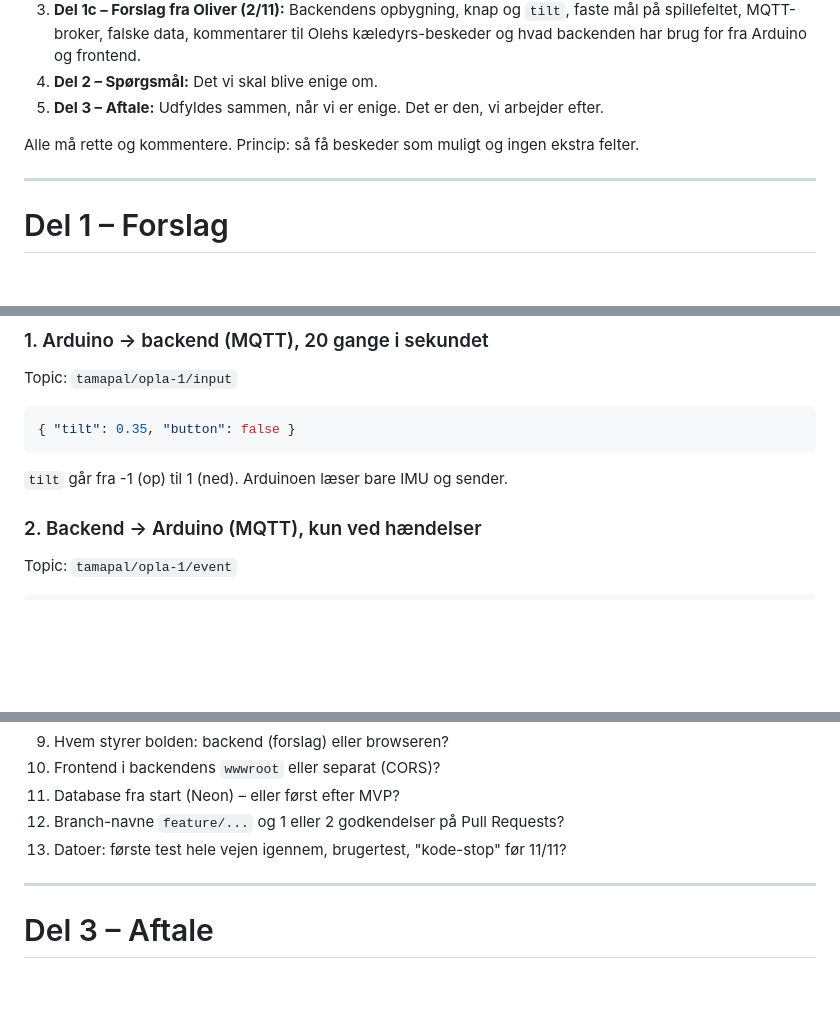
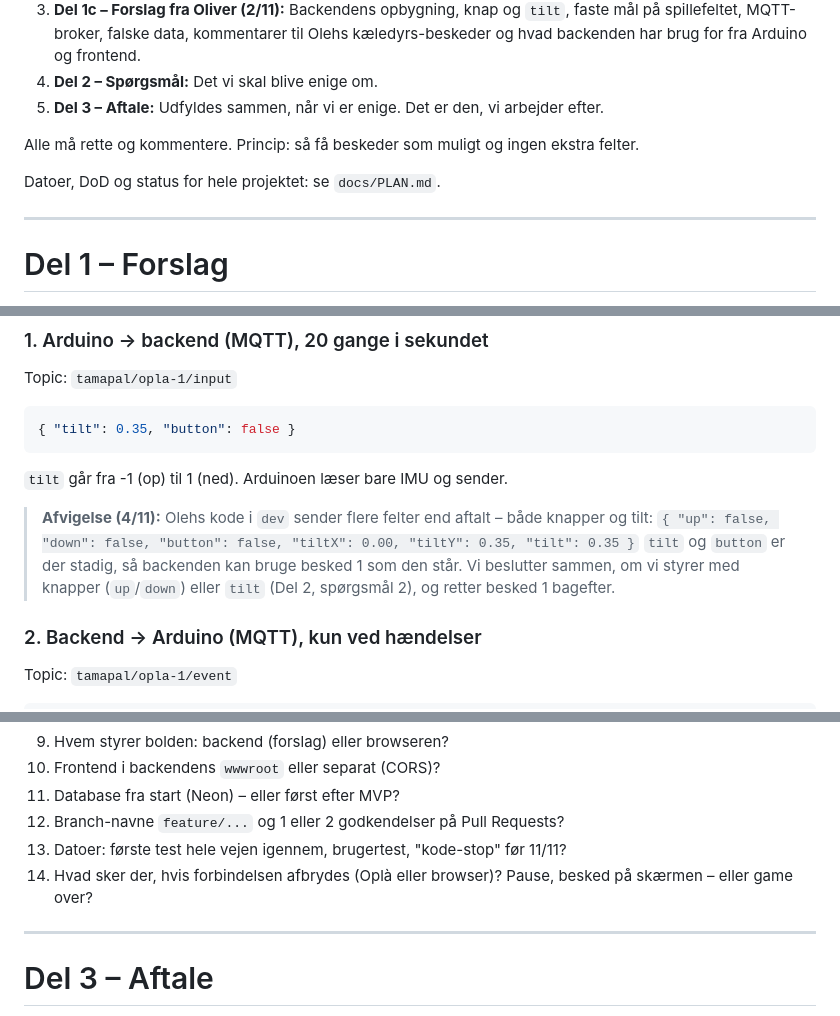
Before and after one commit to Mercantec-GHC/H3-TamaPal, a Markdown page: docs/MESSAGES.md, 3 parts joined by grey strips. GitHub-like rendering; blank space fills up the shorter version.

````diff
--- a/docs/MESSAGES.md
+++ b/docs/MESSAGES.md
@@ -9,6 +9,8 @@ Dokumentet har fem dele:
 5. **Del 3 – Aftale:** Udfyldes sammen, når vi er enige. Det er den, vi arbejder efter.
 
 Alle må rette og kommentere. Princip: så få beskeder som muligt og ingen ekstra felter.
+
+Datoer, DoD og status for hele projektet: se `docs/PLAN.md`.
 
 ---
 
@@ -64,6 +66,11 @@ Topic: `tamapal/opla-1/input`
 ```
 
 `tilt` går fra -1 (op) til 1 (ned). Arduinoen læser bare IMU og sender.
+
+> **Afvigelse (4/11):** Olehs kode i `dev` sender flere felter end aftalt – både knapper og tilt:
+> `{ "up": false, "down": false, "button": false, "tiltX": 0.00, "tiltY": 0.35, "tilt": 0.35 }`
+> `tilt` og `button` er der stadig, så backenden kan bruge besked 1 som den står.
+> Vi beslutter sammen, om vi styrer med knapper (`up`/`down`) eller `tilt` (Del 2, spørgsmål 2), og retter besked 1 bagefter.
 
 ### 2. Backend → Arduino (MQTT), kun ved hændelser
 
@@ -411,6 +418,7 @@ Fra mig får I brokerens IP-adresse og port (1883), så snart Mosquitto kører p
 11. Database fra start (Neon) – eller først efter MVP?
 12. Branch-navne `feature/...` og 1 eller 2 godkendelser på Pull Requests?
 13. Datoer: første test hele vejen igennem, brugertest, "kode-stop" før 11/11?
+14. Hvad sker der, hvis forbindelsen afbrydes (Oplà eller browser)? Pause, besked på skærmen – eller game over?
 
 ---
 
````
Also changed, not shown: other parts of docs/MESSAGES.md (+1 -0 lines), AGENTS.md (+5 -4 lines), docs/PLAN.md (added, +72 -0 lines).
